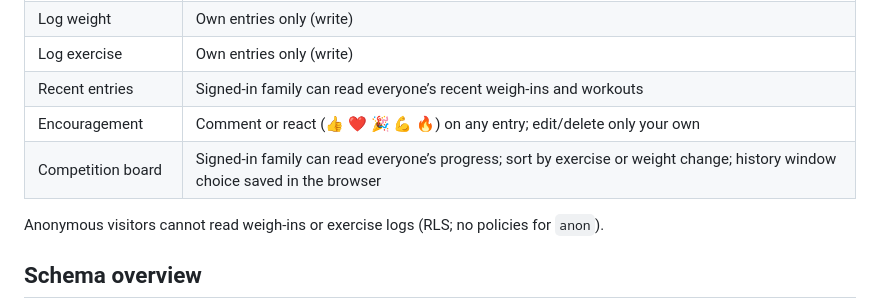
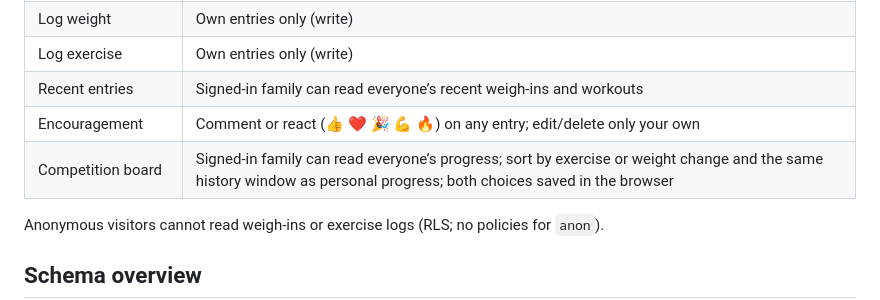
Before and after one commit to dodgees/dodgees.github.io, a Markdown page: family-fit/README.md, the part around the change. Rendered like a GitHub page.

Commit message:
no-mistakes(document): Align history-window docs after feature

```diff
--- a/family-fit/README.md
+++ b/family-fit/README.md
@@ -133,7 +133,7 @@ Manifest: [`manifest.webmanifest`](./manifest.webmanifest). Icons live in [`icon
 | Log exercise | Own entries only (write) |
 | Recent entries | Signed-in family can read everyone’s recent weigh-ins and workouts |
 | Encouragement | Comment or react (👍 ❤️ 🎉 💪 🔥) on any entry; edit/delete only your own |
-| Competition board | Signed-in family can read everyone’s progress; sort by exercise or weight change; history window choice saved in the browser |
+| Competition board | Signed-in family can read everyone’s progress; sort by exercise or weight change and the same history window as personal progress; both choices saved in the browser |
 
 Anonymous visitors cannot read weigh-ins or exercise logs (RLS; no policies for `anon`).
 
```
Also changed, not shown: family-fit/GAPS.md (+1 -1 lines).
